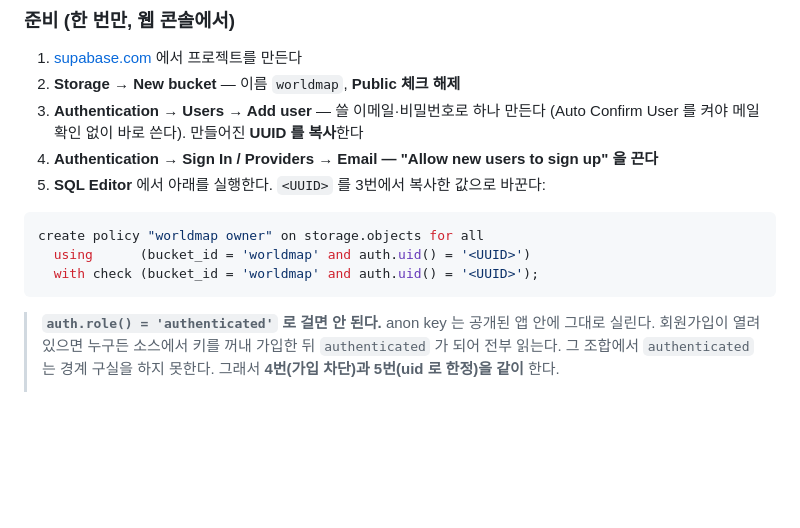
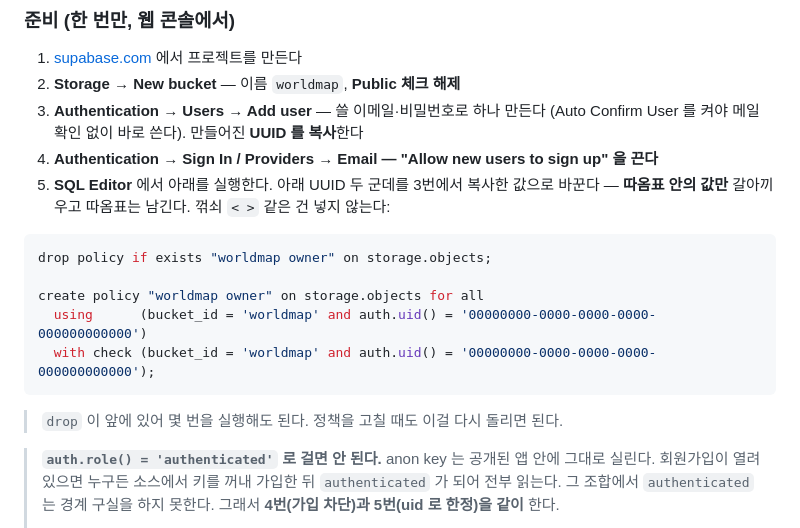
Before and after one commit to isorbgit/story-tool, a Markdown page: README.md, the part around the change. GitHub-like rendering; blank space fills up the shorter version.

Commit message:
정책 SQL 표기 정정 — 꺾쇠 자리표시자를 지웠다
<UUID> 를 그대로 붙여넣어 uuid 파싱 오류가 났다. 자리표시자를 실제 uuid
모양의 더미로 바꿔 값만 갈아끼우면 되게 했고, drop policy if exists 를
앞에 둬 몇 번을 실행해도 되도록 했다.

Co-Authored-By: Claude Opus 5 (1M context) <noreply@anthropic.com>

````diff
--- a/README.md
+++ b/README.md
@@ -32,13 +32,19 @@
 3. **Authentication → Users → Add user** — 쓸 이메일·비밀번호로 하나 만든다
    (Auto Confirm User 를 켜야 메일 확인 없이 바로 쓴다). 만들어진 **UUID 를 복사**한다
 4. **Authentication → Sign In / Providers → Email — "Allow new users to sign up" 을 끈다**
-5. **SQL Editor** 에서 아래를 실행한다. `<UUID>` 를 3번에서 복사한 값으로 바꾼다:
+5. **SQL Editor** 에서 아래를 실행한다.
+   아래 UUID 두 군데를 3번에서 복사한 값으로 바꾼다 — **따옴표 안의 값만** 갈아끼우고
+   따옴표는 남긴다. 꺾쇠 `< >` 같은 건 넣지 않는다:
 
 ```sql
+drop policy if exists "worldmap owner" on storage.objects;
+
 create policy "worldmap owner" on storage.objects for all
-  using      (bucket_id = 'worldmap' and auth.uid() = '<UUID>')
-  with check (bucket_id = 'worldmap' and auth.uid() = '<UUID>');
+  using      (bucket_id = 'worldmap' and auth.uid() = '00000000-0000-0000-0000-000000000000')
+  with check (bucket_id = 'worldmap' and auth.uid() = '00000000-0000-0000-0000-000000000000');
 ```
+
+> `drop` 이 앞에 있어 몇 번을 실행해도 된다. 정책을 고칠 때도 이걸 다시 돌리면 된다.
 
 > **`auth.role() = 'authenticated'` 로 걸면 안 된다.**
 > anon key 는 공개된 앱 안에 그대로 실린다. 회원가입이 열려 있으면 누구든 소스에서
````
